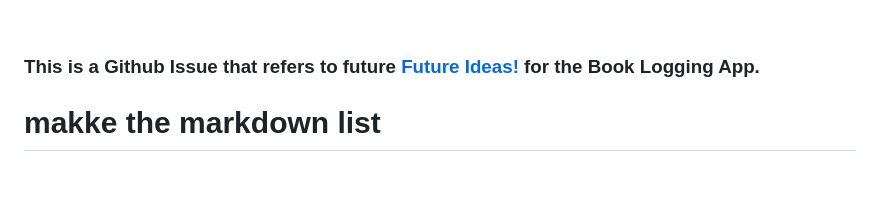
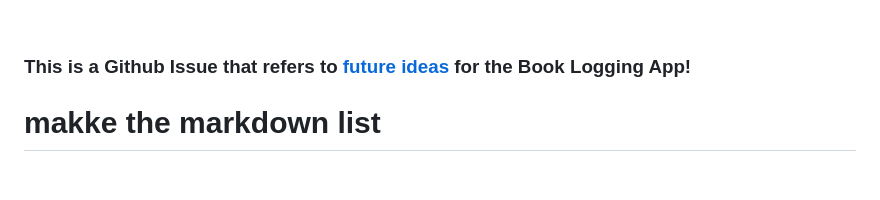
Before and after one commit to Olivia-Sharpston/dev-george, a Markdown page: README.md, the part around the change. Rendered like a GitHub page.

```diff
--- a/README.md
+++ b/README.md
@@ -26,7 +26,7 @@ https://github.com/Olivia-Sharpston/dev-george/blob/4e309c17b91c12ed9be0ed729c03
 
 <br></br>
 
-### This is a Github Issue that refers to future <a href="https://github.com/Olivia-Sharpston/dev-george/issues/1" target="_blank">Future Ideas!</a> for the Book Logging App.
+### This is a Github Issue that refers to <a href="https://github.com/Olivia-Sharpston/dev-george/issues/1" target="_blank">future ideas</a> for the Book Logging App!
 
 # makke the markdown list
 
```
